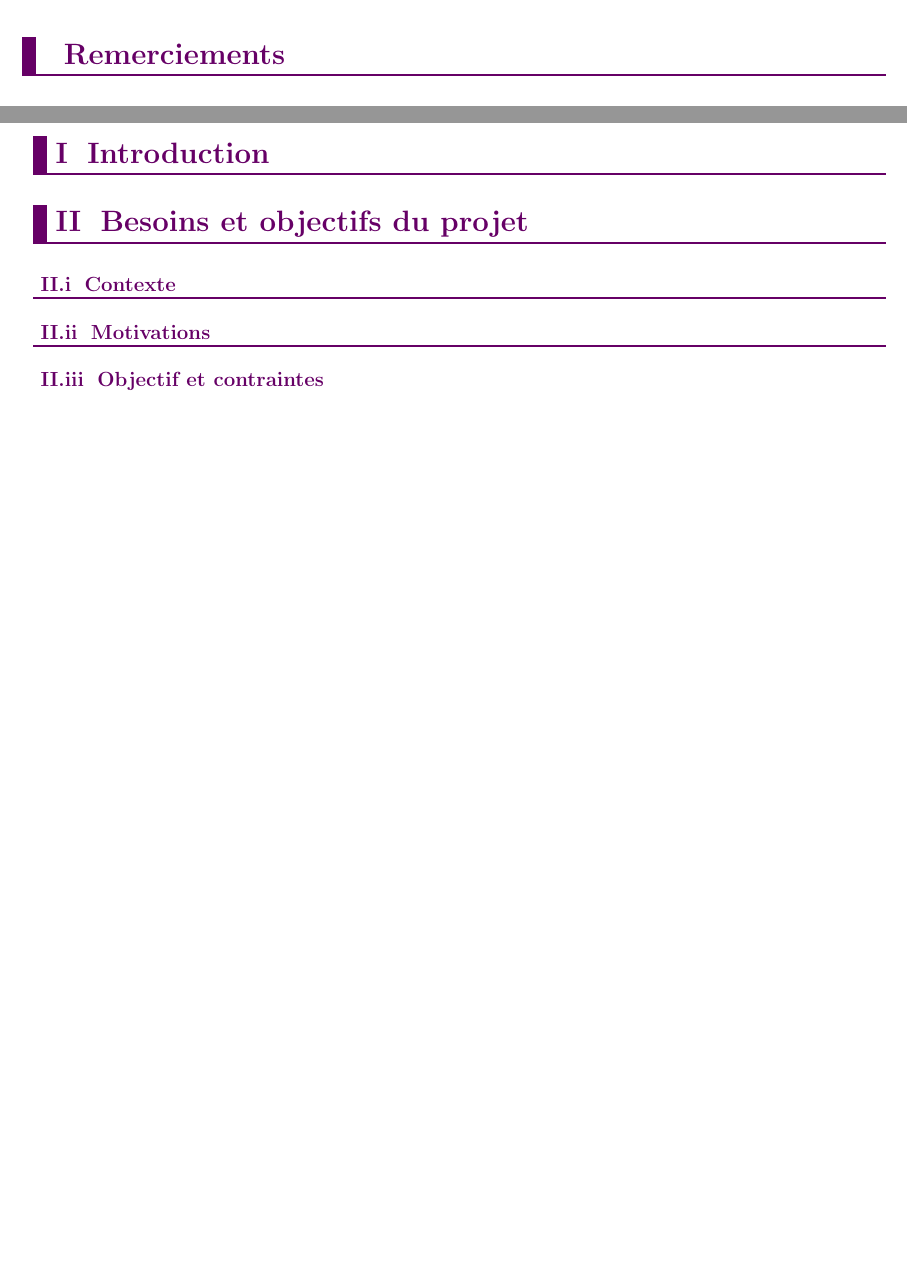
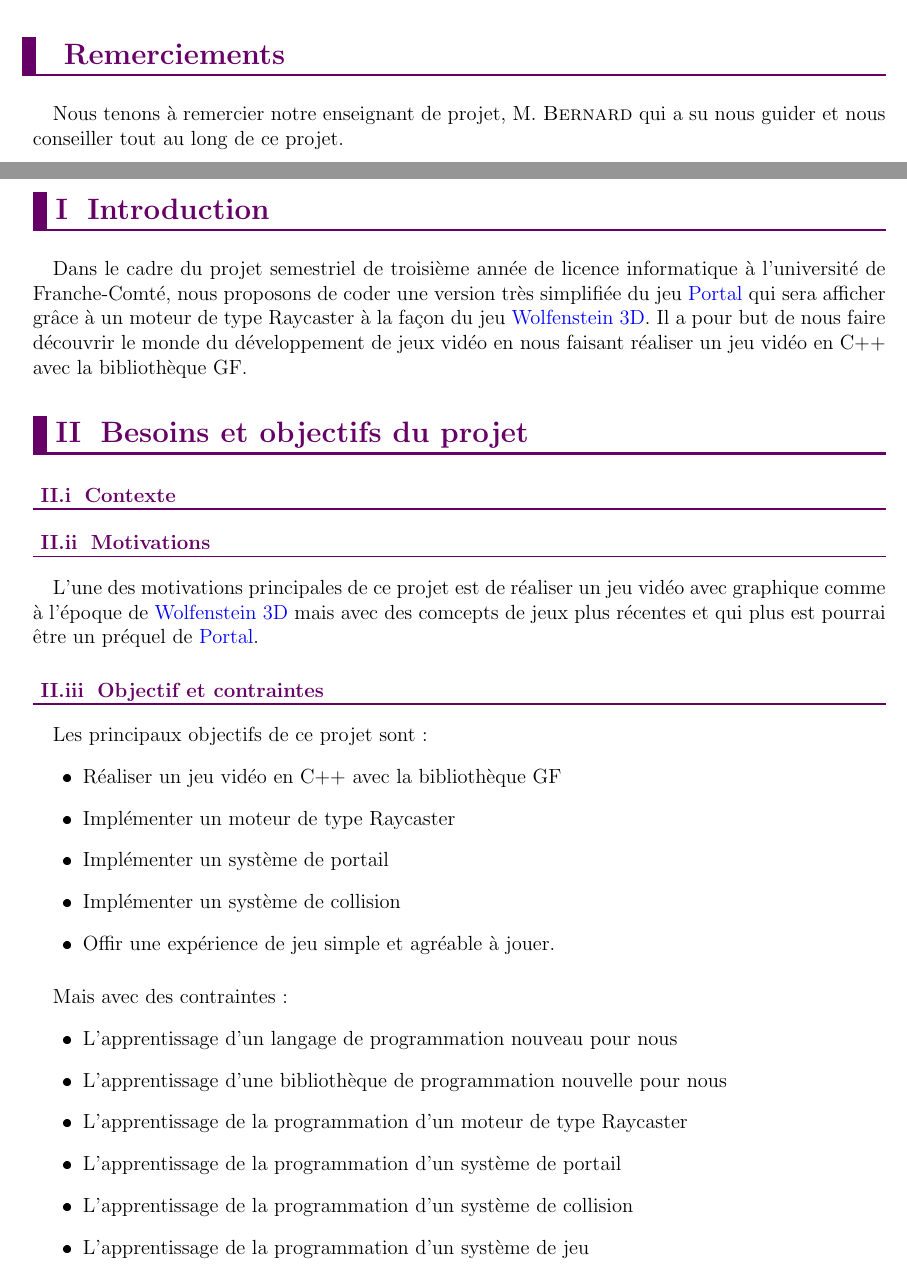
Before and after one commit to mbido/raycastingPortal, a LaTeX document (compte-rendu/compte-rendu.tex): two parts of pages 2 and 4 of 5, joined at a grey line, cut so that both start at the same text, the shorter picture padded with empty space. The pictures show the PDF file compte-rendu/compte-rendu.pdf that the author committed with the source.

Commit message:
Commencement de la rédaction du compte-rendu

```diff
--- a/compte-rendu/compte-rendu.tex
+++ b/compte-rendu/compte-rendu.tex
@@ -17,15 +18,60 @@
 
 \section*{Remerciements}
 
+\paragraph{}
+Nous tenons à remercier notre enseignant de projet, M. \textsc{Bernard}
+qui a su nous guider et nous conseiller tout au long de ce projet.
+
 
 \tableofcontents
 
 \section{Introduction}
 
+\paragraph{}
+
+Dans le cadre du projet semestriel de troisième année de licence
+informatique à l'université de Franche-Comté, nous proposons de coder
+une version très simplifiée du jeu \href{https://fr.wikipedia.org/wiki/Portal_(jeu_vid%C3%A9o)}{Portal}
+qui sera afficher grâce à un moteur de type Raycaster à la façon du jeu
+\href{https://fr.wikipedia.org/wiki/Wolfenstein_3D}{Wolfenstein 3D}.
+Il a pour but de nous faire découvrir le monde du développement de jeux
+vidéo en nous faisant réaliser un jeu vidéo en C++ avec la bibliothèque
+GF.
+
 \section{Besoins et objectifs du projet}
 \subsection{Contexte}
 \subsection{Motivations}
+
+\paragraph{}
+
+L'une des motivations principales de ce projet est de réaliser un jeu vidéo
+avec graphique comme à l'époque de \href{https://fr.wikipedia.org/wiki/Wolfenstein_3D}{Wolfenstein 3D}
+mais avec des comcepts de jeux plus récentes et qui plus est pourrai être
+un préquel de \href{https://fr.wikipedia.org/wiki/Portal_(jeu_vid%C3%A9o)}{Portal}.
+
+
 \subsection{Objectif et contraintes}
+
+\paragraph{}
+Les principaux objectifs de ce projet sont :
+\begin{itemize}
+	\item Réaliser un jeu vidéo en C++ avec la bibliothèque GF
+	\item Implémenter un moteur de type Raycaster
+	\item Implémenter un système de portail
+	\item Implémenter un système de collision
+	\item Offir une expérience de jeu simple et agréable à jouer.
+\end{itemize}
+
+\paragraph{}
+Mais avec des contraintes :
+\begin{itemize}
+	\item L'apprentissage d'un langage de programmation nouveau pour nous
+	\item L'apprentissage d'une bibliothèque de programmation nouvelle pour nous
+	\item L'apprentissage de la programmation d'un moteur de type Raycaster
+	\item L'apprentissage de la programmation d'un système de portail
+	\item L'apprentissage de la programmation d'un système de collision
+	\item L'apprentissage de la programmation d'un système de jeu
+\end{itemize}
 
 \section{Gestion du projet}
 \subsection{L'équipe}
```
Also changed, not shown: compte-rendu/compte-rendu.pdf, compte-rendu/compte-rendu.tex (7 more changed lines), 6 other files.
